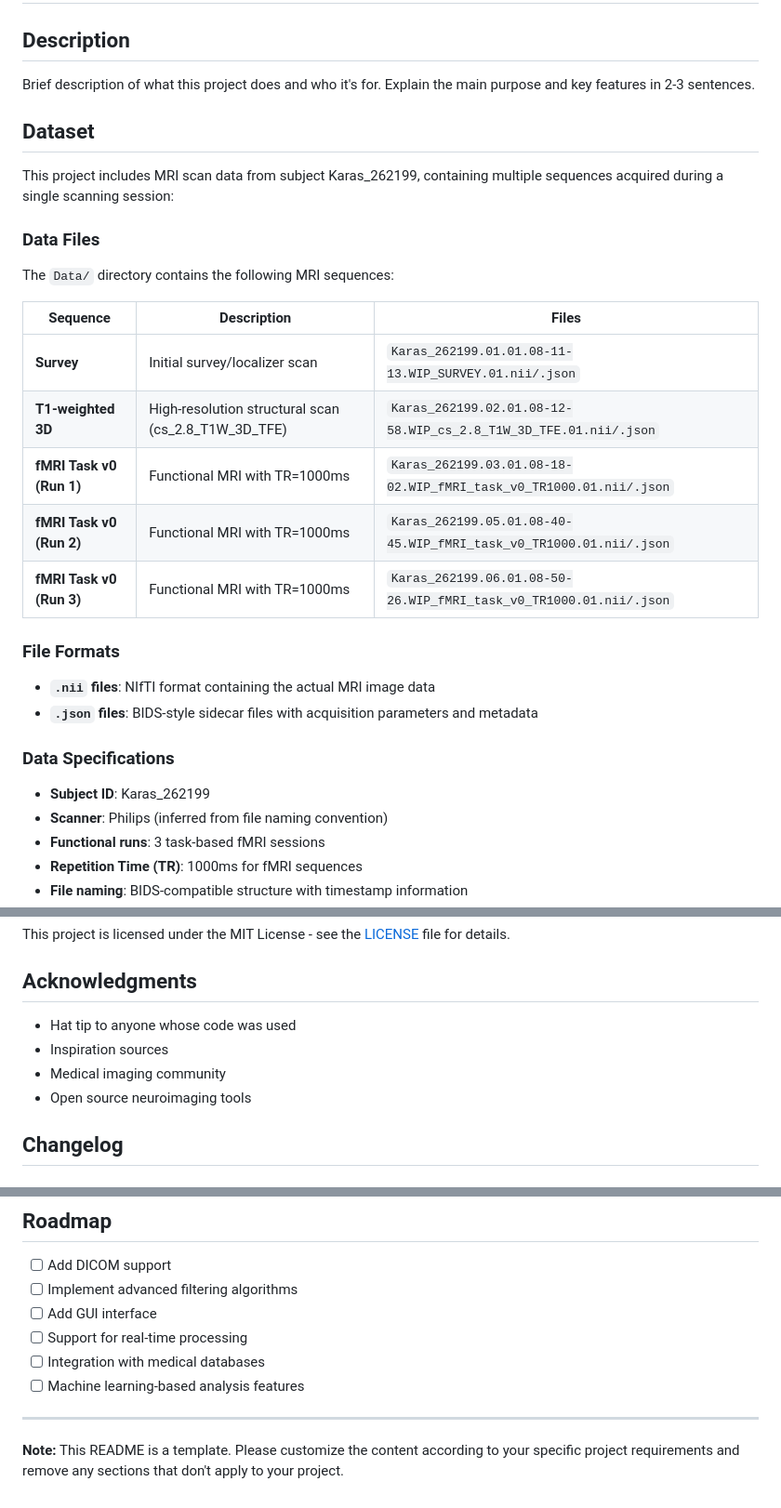
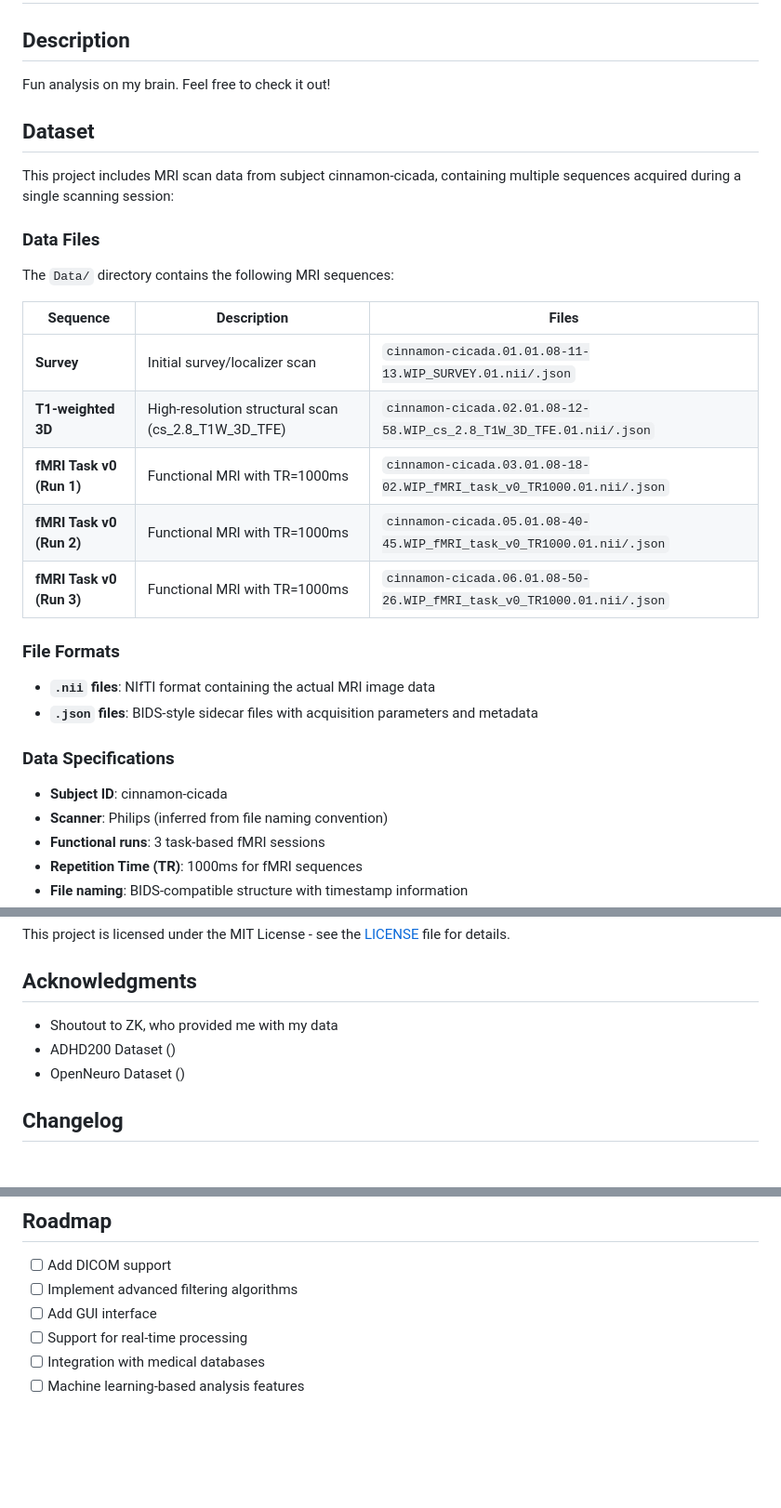
Before and after one commit to cinnamon-cicada/mri-analysis, a Markdown page: README.md, 3 parts joined by grey strips. Shown at 93% size. Rendered like a GitHub page; blank space fills up the shorter version.

```diff
--- a/README.md
+++ b/README.md
@@ -2,11 +2,11 @@
 
 ## Description
 
-Brief description of what this project does and who it's for. Explain the main purpose and key features in 2-3 sentences.
+Fun analysis on my brain. Feel free to check it out!
 
 ## Dataset
 
-This project includes MRI scan data from subject Karas_262199, containing multiple sequences acquired during a single scanning session:
+This project includes MRI scan data from subject cinnamon-cicada, containing multiple sequences acquired during a single scanning session:
 
 ### Data Files
 
@@ -14,11 +14,11 @@ The `Data/` directory contains the following MRI sequences:
 
 | Sequence | Description | Files |
 |----------|-------------|-------|
-| **Survey** | Initial survey/localizer scan | `Karas_262199.01.01.08-11-13.WIP_SURVEY.01.nii/.json` |
-| **T1-weighted 3D** | High-resolution structural scan (cs_2.8_T1W_3D_TFE) | `Karas_262199.02.01.08-12-58.WIP_cs_2.8_T1W_3D_TFE.01.nii/.json` |
-| **fMRI Task v0 (Run 1)** | Functional MRI with TR=1000ms | `Karas_262199.03.01.08-18-02.WIP_fMRI_task_v0_TR1000.01.nii/.json` |
-| **fMRI Task v0 (Run 2)** | Functional MRI with TR=1000ms | `Karas_262199.05.01.08-40-45.WIP_fMRI_task_v0_TR1000.01.nii/.json` |
-| **fMRI Task v0 (Run 3)** | Functional MRI with TR=1000ms | `Karas_262199.06.01.08-50-26.WIP_fMRI_task_v0_TR1000.01.nii/.json` |
+| **Survey** | Initial survey/localizer scan | `cinnamon-cicada.01.01.08-11-13.WIP_SURVEY.01.nii/.json` |
+| **T1-weighted 3D** | High-resolution structural scan (cs_2.8_T1W_3D_TFE) | `cinnamon-cicada.02.01.08-12-58.WIP_cs_2.8_T1W_3D_TFE.01.nii/.json` |
+| **fMRI Task v0 (Run 1)** | Functional MRI with TR=1000ms | `cinnamon-cicada.03.01.08-18-02.WIP_fMRI_task_v0_TR1000.01.nii/.json` |
+| **fMRI Task v0 (Run 2)** | Functional MRI with TR=1000ms | `cinnamon-cicada.05.01.08-40-45.WIP_fMRI_task_v0_TR1000.01.nii/.json` |
+| **fMRI Task v0 (Run 3)** | Functional MRI with TR=1000ms | `cinnamon-cicada.06.01.08-50-26.WIP_fMRI_task_v0_TR1000.01.nii/.json` |
 
 ### File Formats
 
@@ -27,7 +27,7 @@ The `Data/` directory contains the following MRI sequences:
 
 ### Data Specifications
 
-- **Subject ID**: Karas_262199
+- **Subject ID**: cinnamon-cicada
 - **Scanner**: Philips (inferred from file naming convention)
 - **Functional runs**: 3 task-based fMRI sessions
 - **Repetition Time (TR)**: 1000ms for fMRI sequences
@@ -121,10 +121,9 @@ This project is licensed under the MIT License - see the [LICENSE](LICENSE) file
 
 ## Acknowledgments
 
-- Hat tip to anyone whose code was used
-- Inspiration sources
-- Medical imaging community
-- Open source neuroimaging tools
+- Shoutout to ZK, who provided me with my data
+- ADHD200 Dataset ()
+- OpenNeuro Dataset ()
 
 ## Changelog
 
@@ -150,7 +149,3 @@ This project is licensed under the MIT License - see the [LICENSE](LICENSE) file
 - [ ] Support for real-time processing
 - [ ] Integration with medical databases
 - [ ] Machine learning-based analysis features
-
----
-
-**Note:** This README is a template. Please customize the content according to your specific project requirements and remove any sections that don't apply to your project.
```
